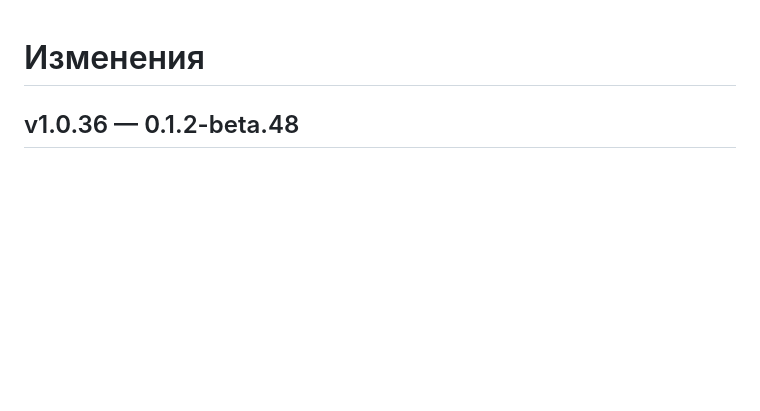
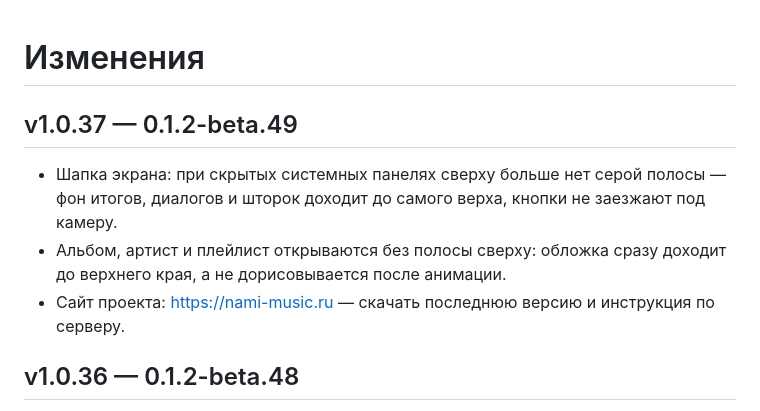
Before and after one commit to MozzarellaCheesee/Nami, a Markdown page: CHANGELOG.md, the part around the change. GitHub-like rendering; blank space fills up the shorter version.

Commit message:
changelog: v1.0.37

```diff
--- a/CHANGELOG.md
+++ b/CHANGELOG.md
@@ -1,4 +1,9 @@
 # Изменения
+
+## v1.0.37 — 0.1.2-beta.49
+- Шапка экрана: при скрытых системных панелях сверху больше нет серой полосы — фон итогов, диалогов и шторок доходит до самого верха, кнопки не заезжают под камеру.
+- Альбом, артист и плейлист открываются без полосы сверху: обложка сразу доходит до верхнего края, а не дорисовывается после анимации.
+- Сайт проекта: https://nami-music.ru — скачать последнюю версию и инструкция по серверу.
 
 ## v1.0.36 — 0.1.2-beta.48
 - Обложки треков, альбомов и фото артистов, которые пропали после перезаливки библиотеки на сервер или очистки кеша, скачиваются заново и появляются сразу, без перезапуска приложения.
```
